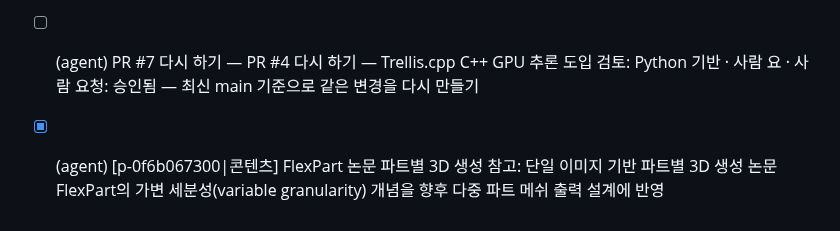
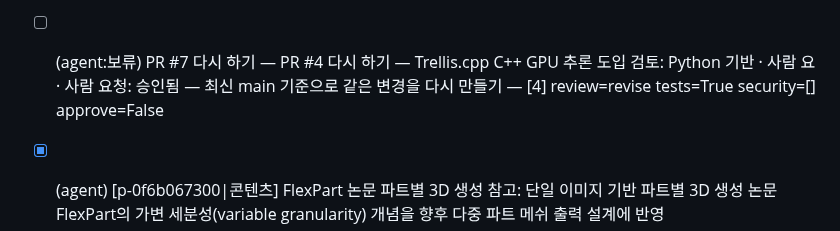
Before and after one commit to HEO-J-H/Pix2Poly, a Markdown page: .agent/TODO.md, the part around the change. Drawn GitHub-style.

Commit message:
chore(agent): 과제 상태 [skip ci]

```diff
--- a/.agent/TODO.md
+++ b/.agent/TODO.md
@@ -12,7 +12,7 @@
 - [x] (agent) PR #3 다시 하기 — AssetFurnace(image-to-3dlab) 파이프라인 검토: · 사람 요청: 승인됨 — 최신 main 기준으로 같은 변경을 다시 만들기
 - [x] (agent) [p-8a35f7e4cc|운영·비용] Trellis.cpp C++ GPU 추론 도입 검토: Python 기반 TripoSR 외에 C++/GGML 기반 Trellis.cpp를 로컬 선택 엔진으로 추가하여 저사양 환경에서의 추론 속도 개선 및 메모리 효율화 검토
 - [ ] (agent:승인대기) PR #4 다시 하기 — Trellis.cpp C++ GPU 추론 도입 검토: Python 기반 · 사람 요청: 승인됨 — 최신 main 기준으로 같은 변경을 다시 만들기 — PR #7 승인 대기 (핵심 코드 변경 — GitHub 에서 확인 후 머지): https://github.com/HEO-J-H/Pix2Poly/pull/7
-- [ ] (agent) PR #7 다시 하기 — PR #4 다시 하기 — Trellis.cpp C++ GPU 추론 도입 검토: Python 기반 · 사람 요 · 사람 요청: 승인됨 — 최신 main 기준으로 같은 변경을 다시 만들기
+- [ ] (agent:보류) PR #7 다시 하기 — PR #4 다시 하기 — Trellis.cpp C++ GPU 추론 도입 검토: Python 기반 · 사람 요 · 사람 요청: 승인됨 — 최신 main 기준으로 같은 변경을 다시 만들기 — [4] review=revise tests=True security=[] approve=False
 - [x] (agent) [p-0f6b067300|콘텐츠] FlexPart 논문 파트별 3D 생성 참고: 단일 이미지 기반 파트별 3D 생성 논문 FlexPart의 가변 세분성(variable granularity) 개념을 향후 다중 파트 메쉬 출력 설계에 반영
 - [ ] (agent:보류) [p-55041a0e9b|사이트·UX] img2threejs 가이드 1단계 재시도: backend/app/services/engines.py에 available()=(bool, 이유) 검증 함수와 GET /v1/engines 엔드포인트를 구현하고 test_core.py에 테스트를 추가합니다. — [4] 패치 적용 실패: ['docs/agent-guides/img2threejs.md: search 블록이 정확히 1회 일치하지 않음']
 - [x] (agent) [p-bceae014ad|운영·비용] 대기 중인 PR 확인 및 머지 검토: GitHub에서 PR #7의 변경 사항을 검토하고 승인 여부를 결정합니다.
```
